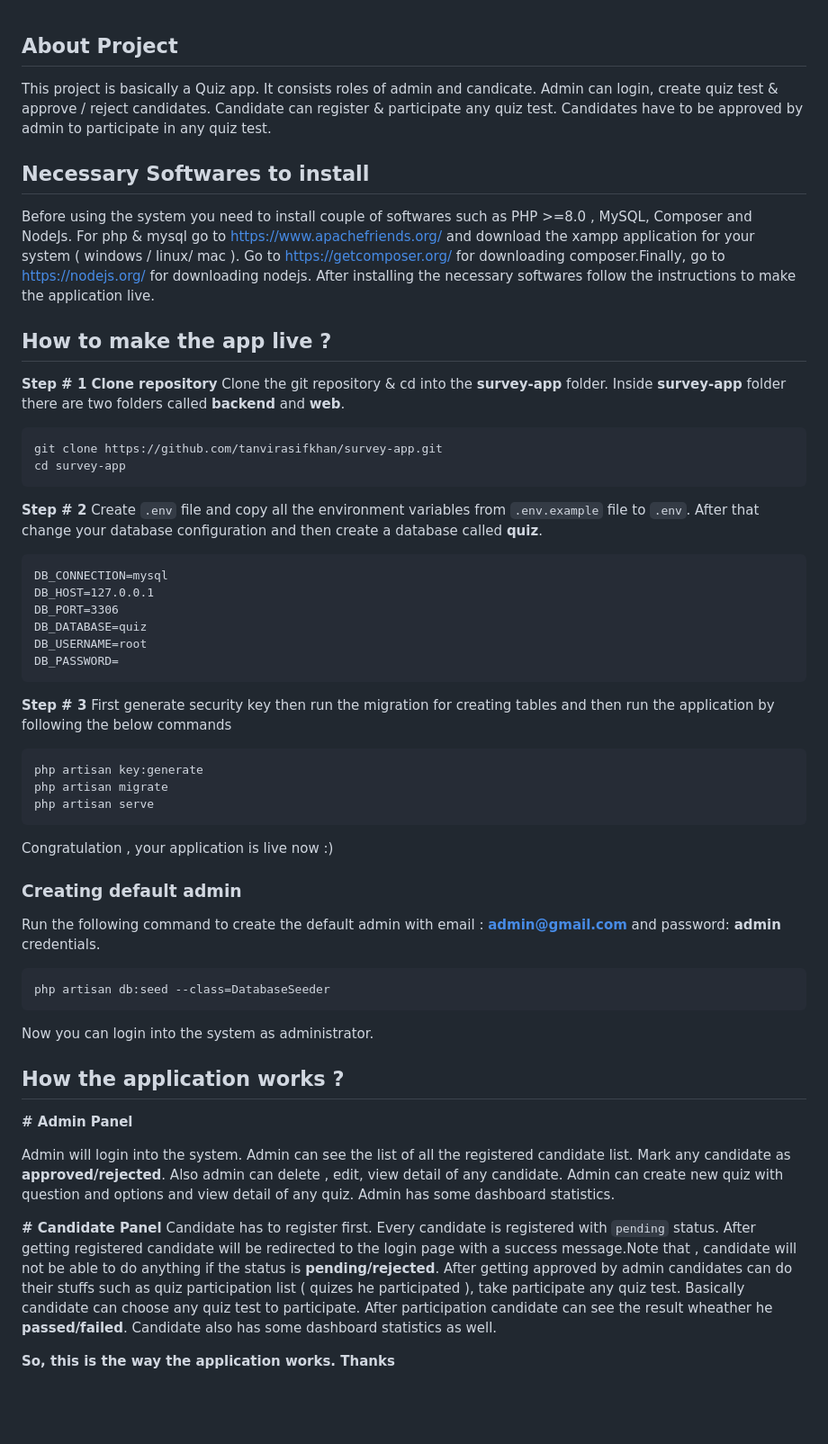
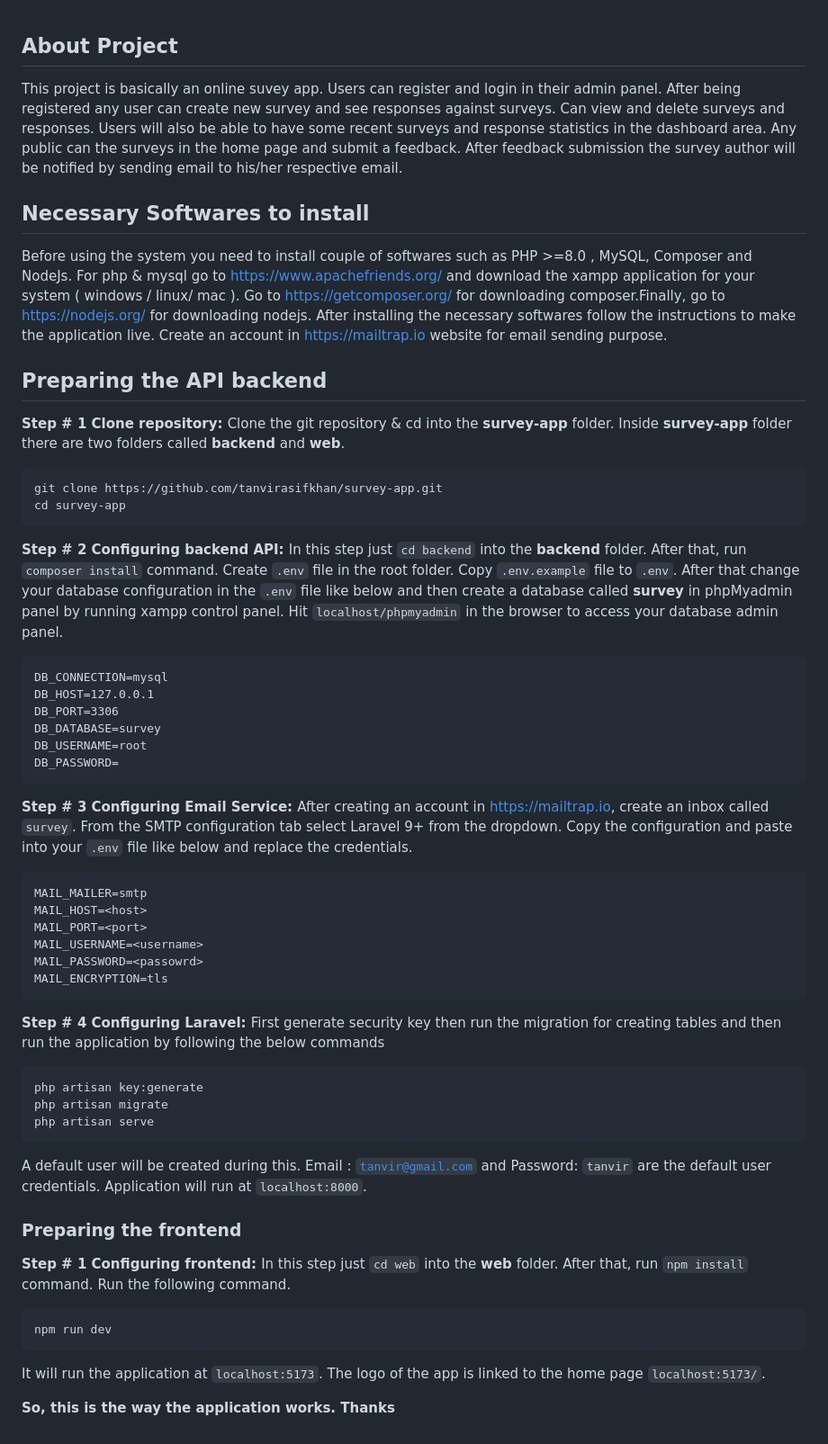
Before and after one commit to tanvirasifkhan/survey-app, a Markdown page: README.md, the part around the change. Shown: that part at 90% size. Rendered like a GitHub page; blank space fills up the shorter version.

````diff
--- a/README.md
+++ b/README.md
@@ -3,19 +3,22 @@
 
 
 
-This project is basically a Quiz app. It consists roles of admin and candicate. Admin can login, create quiz test & approve / reject candidates. Candidate can register & participate any quiz test. Candidates have to be approved by admin to participate in any quiz test.
+This project is basically an online suvey app. Users can register and login in their admin panel. After being
+registered any user can create new survey and see responses against surveys. Can view and delete surveys and
+responses. Users will also be able to have some recent surveys and response statistics in the dashboard area.
+Any public can the surveys in the home page and submit a feedback. After feedback submission the survey author will be notified by sending email to his/her respective email.
 
 ## Necessary Softwares to install
 
 
 
 Before using the system you need to install couple of softwares such as PHP >=8.0 , MySQL, Composer and NodeJs.
-For php & mysql go to https://www.apachefriends.org/ and download the xampp application for your system ( windows / linux/ mac ). Go to https://getcomposer.org/ for downloading composer.Finally, go to https://nodejs.org/ for downloading nodejs. After installing the necessary softwares follow the instructions to make the application live.
+For php & mysql go to https://www.apachefriends.org/ and download the xampp application for your system ( windows / linux/ mac ). Go to https://getcomposer.org/ for downloading composer.Finally, go to https://nodejs.org/ for downloading nodejs. After installing the necessary softwares follow the instructions to make the application live. Create an account in https://mailtrap.io website for email sending purpose.
 
 
 
-## How to make the app live ?
-<b>Step # 1 Clone repository</b>
+## Preparing the API backend
+<b>Step # 1 Clone repository: </b>
 Clone the git repository & cd into the <b>survey-app</b> folder. Inside <b>survey-app</b> folder there are two folders called <b>backend</b> and <b>web</b>.
 
 
@@ -24,19 +27,30 @@ git clone https://github.com/tanvirasifkhan/survey-app.git
 cd survey-app
 ```
 
-<b>Step # 2</b>
-Create <code>.env</code> file and copy all the environment variables from  <code>.env.example</code> file to <code>.env</code>. After that change your database configuration and then create a database called <b>quiz</b>.
+<b>Step # 2 Configuring backend API: </b>
+In this step just <code>cd backend</code> into the <b>backend</b> folder. After that, run <code>composer install</code> command. Create <code>.env</code> file in the root folder. Copy <code>.env.example</code> file to <code>.env</code>. After that change your database configuration in the <code>.env</code> file like below and then create a database called <b>survey</b> in phpMyadmin panel by running xampp control panel. Hit <code>localhost/phpmyadmin</code> in the browser to access your database admin panel.
 
 
 ```
 DB_CONNECTION=mysql
 DB_HOST=127.0.0.1
 DB_PORT=3306
-DB_DATABASE=quiz
+DB_DATABASE=survey
 DB_USERNAME=root
 DB_PASSWORD=
 ```
-<b>Step # 3</b>
+<b>Step # 3 Configuring Email Service: </b>
+After creating an account in https://mailtrap.io, create an inbox called <code>survey</code>. From the SMTP configuration tab select Laravel 9+ from the dropdown. Copy the configuration and paste into your <code>.env</code> file like below and replace the credentials.
+
+```
+MAIL_MAILER=smtp
+MAIL_HOST=<host>
+MAIL_PORT=<port>
+MAIL_USERNAME=<username>
+MAIL_PASSWORD=<passowrd>
+MAIL_ENCRYPTION=tls
+```
+<b>Step # 4 Configuring Laravel: </b>
 First generate security key then run the migration for creating tables and then run the application by following the below commands
 
 
@@ -45,24 +59,15 @@ php artisan key:generate
 php artisan migrate
 php artisan serve
 ```
-  Congratulation , your application is live now :)
+A default user will be created during this. Email : <code>tanvir@gmail.com</code> and Password: <code>tanvir</code> are the default user credentials. Application will run at <code>localhost:8000</code>.
 
-### Creating default admin
-Run the following command to create the default admin with email : <b>admin@gmail.com</b> and password: <b>admin</b> credentials.
-  ```
-php artisan db:seed --class=DatabaseSeeder
+### Preparing the frontend
+<b>Step # 1 Configuring frontend: </b>
+In this step just <code>cd web</code> into the <b>web</b> folder. After that, run <code>npm install</code> command. Run the following command.
+
 ```
-Now you can login into the system as administrator.
-
-## How the application works ?
-
-<b># Admin Panel</b>
-
-Admin will login into the system. Admin can see the list of all the registered candidate list. Mark any candidate as  <b>approved/rejected</b>. Also admin can delete , edit, view detail of any candidate.
-Admin can create new quiz with question and options and view detail of any quiz. Admin has some dashboard statistics.
-
-<b># Candidate Panel</b>
-Candidate has to register first. Every candidate is registered with <code>pending</code> status. After getting registered candidate will be redirected to the login page with a success message.Note that , candidate will not be able to do anything if the status is <b>pending/rejected</b>. After getting approved by admin candidates
-can do their stuffs such as quiz participation list ( quizes he participated ), take participate any quiz test. Basically candidate can choose any quiz test to participate. After participation candidate can see the result wheather he <b>passed/failed</b>. Candidate also has some dashboard statistics as well.
+npm run dev
+```
+It will run the application at <code>localhost:5173</code>. The logo of the app is linked to the home page <code>localhost:5173/</code>.
 
 <b>So, this is the way the application works. Thanks</b>
````
